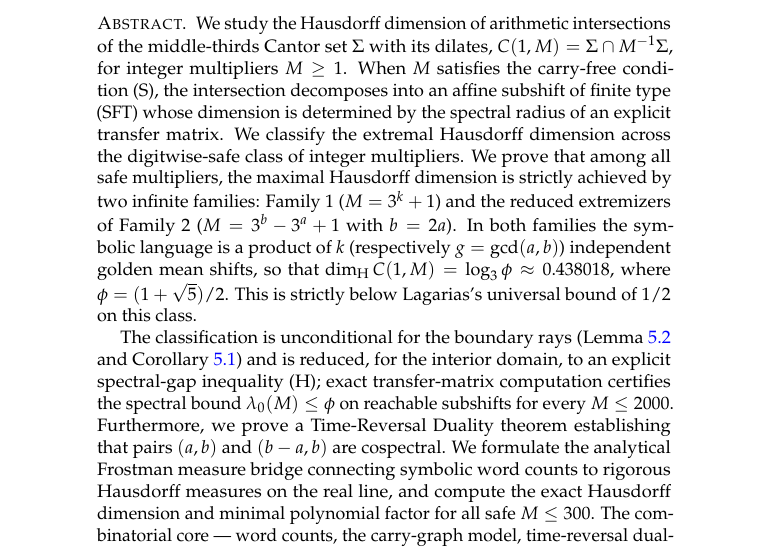
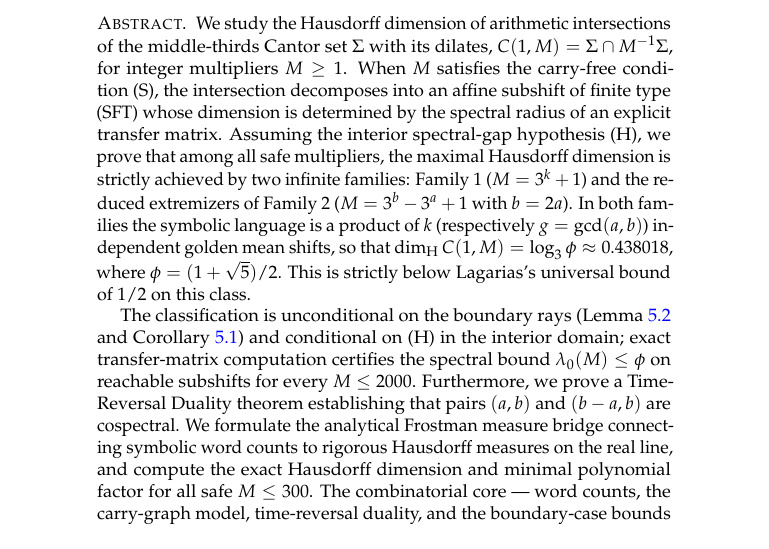
Before and after one commit to ezzasdf/erdos-problem-engine, a LaTeX paper (paper/cantor_multiplier_dimension.tex): part of page 1 of 20, cut so that both start at the same text. Compiled offline with pdfLaTeX.

Commit message:
Align abstract opening and boundary/interior status with Theorem 1.1

```diff
--- a/paper/cantor_multiplier_dimension.tex
+++ b/paper/cantor_multiplier_dimension.tex
@@ -48,9 +48,9 @@
 \begin{document}
 
 \begin{abstract}
-We study the Hausdorff dimension of arithmetic intersections of the middle-thirds Cantor set $\Sigma$ with its dilates, $C(1, M) = \Sigma \cap M^{-1} \Sigma$, for integer multipliers $M \ge 1$. When $M$ satisfies the carry-free condition~(S), the intersection decomposes into an affine subshift of finite type (SFT) whose dimension is determined by the spectral radius of an explicit transfer matrix. We classify the extremal Hausdorff dimension across the digitwise-safe class of integer multipliers. We prove that among all safe multipliers, the maximal Hausdorff dimension is strictly achieved by two infinite families: Family~1 ($M = 3^k + 1$) and the reduced extremizers of Family~2 ($M = 3^b - 3^a + 1$ with $b = 2a$). In both families the symbolic language is a product of $k$ (respectively $g = \gcd(a,b)$) independent golden mean shifts, so that $\dimH C(1, M) = \log_3 \phi \approx 0.438018$, where $\phi = (1+\sqrt{5})/2$. This is strictly below Lagarias's universal bound of $1/2$ on this class.
+We study the Hausdorff dimension of arithmetic intersections of the middle-thirds Cantor set $\Sigma$ with its dilates, $C(1, M) = \Sigma \cap M^{-1} \Sigma$, for integer multipliers $M \ge 1$. When $M$ satisfies the carry-free condition~(S), the intersection decomposes into an affine subshift of finite type (SFT) whose dimension is determined by the spectral radius of an explicit transfer matrix. Assuming the interior spectral-gap hypothesis~(H), we prove that among all safe multipliers, the maximal Hausdorff dimension is strictly achieved by two infinite families: Family~1 ($M = 3^k + 1$) and the reduced extremizers of Family~2 ($M = 3^b - 3^a + 1$ with $b = 2a$). In both families the symbolic language is a product of $k$ (respectively $g = \gcd(a,b)$) independent golden mean shifts, so that $\dimH C(1, M) = \log_3 \phi \approx 0.438018$, where $\phi = (1+\sqrt{5})/2$. This is strictly below Lagarias's universal bound of $1/2$ on this class.
 
-The classification is unconditional for the boundary rays (Lemma~\ref{lem:boundary_strict} and Corollary~\ref{cor:boundary_reduction}) and is reduced, for the interior domain, to an explicit spectral-gap inequality~(H); exact transfer-matrix computation certifies the spectral bound $\lambda_0(M) \le \phi$ on reachable subshifts for every $M \le 2000$. Furthermore, we prove a Time-Reversal Duality theorem establishing that pairs $(a, b)$ and $(b-a, b)$ are cospectral. We formulate the analytical Frostman measure bridge connecting symbolic word counts to rigorous Hausdorff measures on the real line, and compute the exact Hausdorff dimension and minimal polynomial factor for all safe $M \le 300$. The combinatorial core --- word counts, the carry-graph model, time-reversal duality, and the boundary-case bounds --- is formalized and kernel-verified in Lean~4 (version 4.12.0, Mathlib commit \texttt{809c3fb3b5c8}) with foundational axioms; the interior spectral-gap inequality is carried in the formalization as an explicit hypothesis, not as an axiom.
+The classification is unconditional on the boundary rays (Lemma~\ref{lem:boundary_strict} and Corollary~\ref{cor:boundary_reduction}) and conditional on~(H) in the interior domain; exact transfer-matrix computation certifies the spectral bound $\lambda_0(M) \le \phi$ on reachable subshifts for every $M \le 2000$. Furthermore, we prove a Time-Reversal Duality theorem establishing that pairs $(a, b)$ and $(b-a, b)$ are cospectral. We formulate the analytical Frostman measure bridge connecting symbolic word counts to rigorous Hausdorff measures on the real line, and compute the exact Hausdorff dimension and minimal polynomial factor for all safe $M \le 300$. The combinatorial core --- word counts, the carry-graph model, time-reversal duality, and the boundary-case bounds --- is formalized and kernel-verified in Lean~4 (version 4.12.0, Mathlib commit \texttt{809c3fb3b5c8}) with foundational axioms; the interior spectral-gap inequality is carried in the formalization as an explicit hypothesis, not as an axiom.
 \end{abstract}
 
 \maketitle
```
Also changed, not shown: paper/cantor_multiplier_dimension.pdf, 1 other file.
